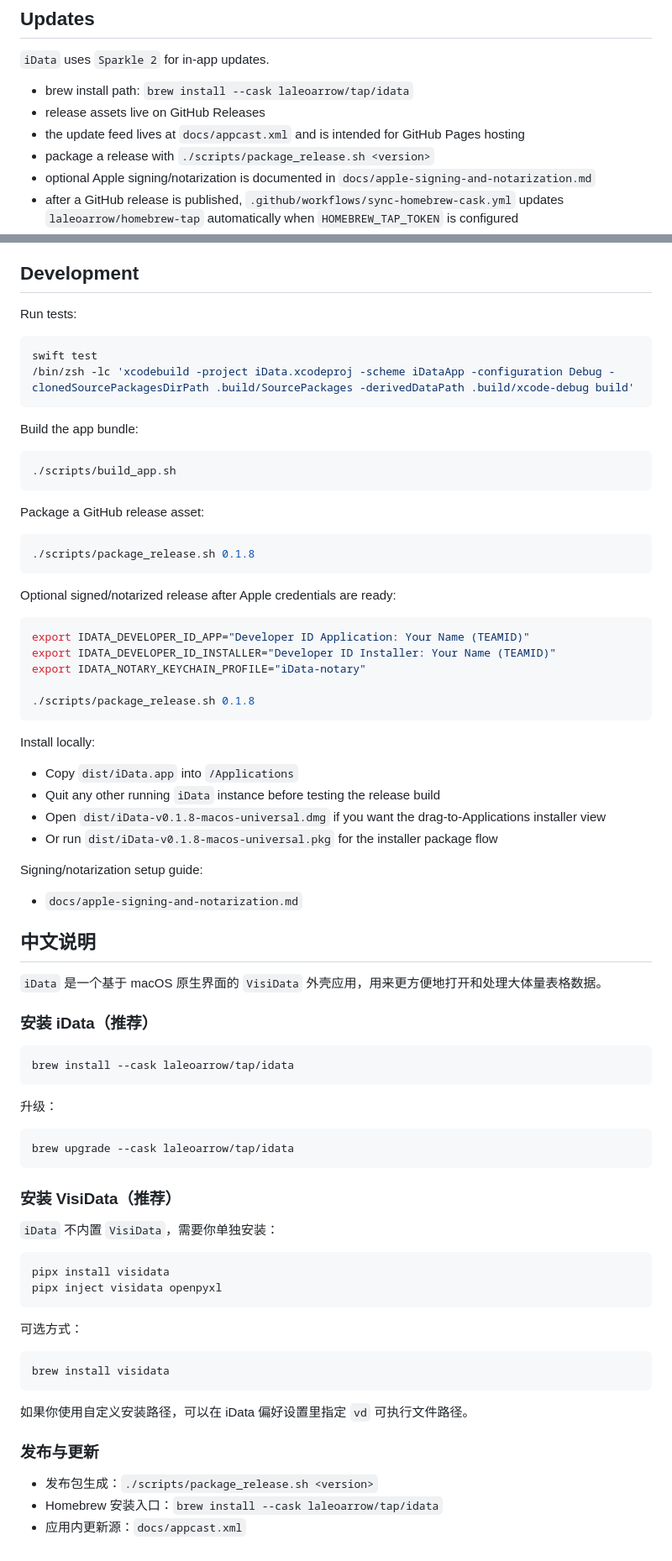
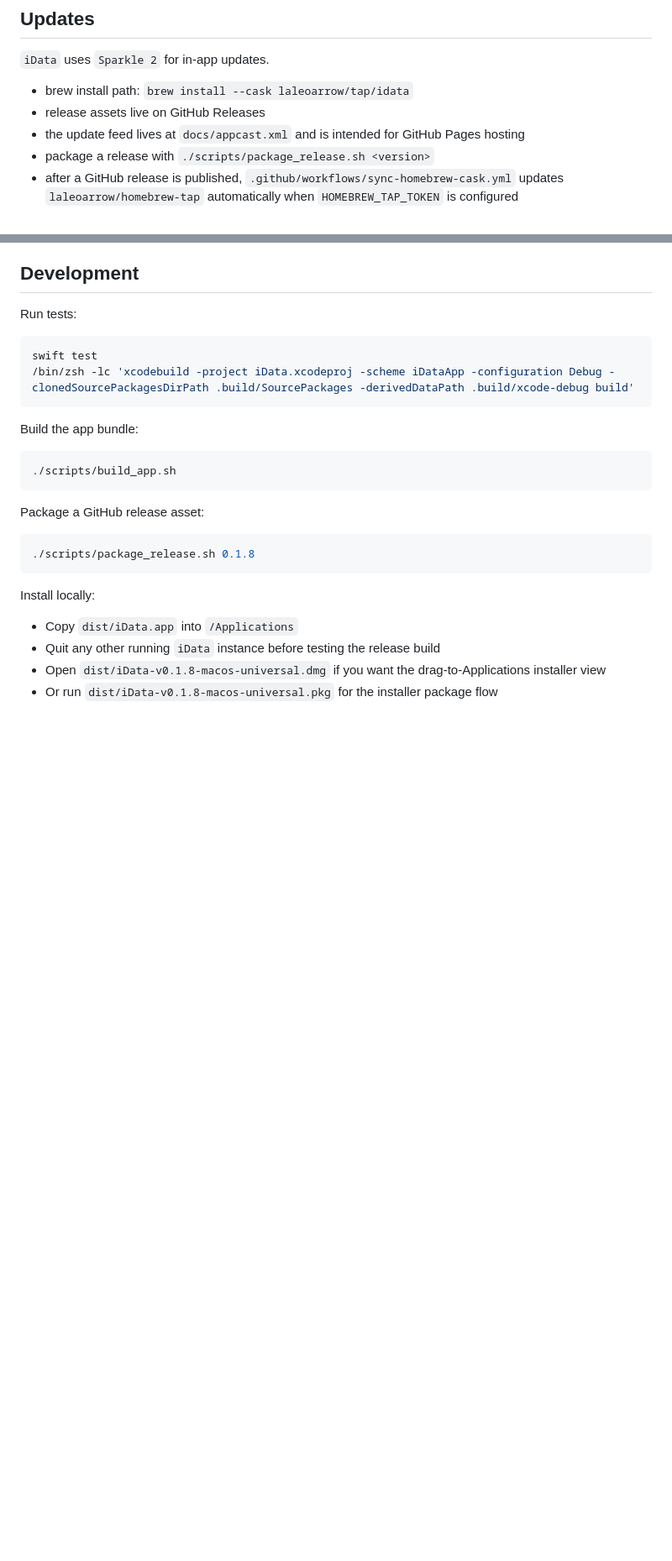
Before and after one commit to laleoarrow/iData, a Markdown page: README.md, 2 parts joined by grey strips. Shown at 84% size. Rendered like a GitHub page; blank space fills up the shorter version.

Commit message:
docs: split README into English and Chinese versions

````diff
--- a/README.md
+++ b/README.md
@@ -84,7 +88,6 @@ If `VisiData` is missing, `iData` stays on the welcome screen and shows install
 - release assets live on GitHub Releases
 - the update feed lives at `docs/appcast.xml` and is intended for GitHub Pages hosting
 - package a release with `./scripts/package_release.sh <version>`
-- optional Apple signing/notarization is documented in `docs/apple-signing-and-notarization.md`
 - after a GitHub release is published, `.github/workflows/sync-homebrew-cask.yml` updates `laleoarrow/homebrew-tap` automatically when `HOMEBREW_TAP_TOKEN` is configured
 
 ## Development
@@ -108,62 +111,9 @@ Package a GitHub release asset:
 ./scripts/package_release.sh 0.1.8
 ```
 
-Optional signed/notarized release after Apple credentials are ready:
-
-```bash
-export IDATA_DEVELOPER_ID_APP="Developer ID Application: Your Name (TEAMID)"
-export IDATA_DEVELOPER_ID_INSTALLER="Developer ID Installer: Your Name (TEAMID)"
-export IDATA_NOTARY_KEYCHAIN_PROFILE="iData-notary"
-
-./scripts/package_release.sh 0.1.8
-```
-
 Install locally:
 
 - Copy `dist/iData.app` into `/Applications`
 - Quit any other running `iData` instance before testing the release build
 - Open `dist/iData-v0.1.8-macos-universal.dmg` if you want the drag-to-Applications installer view
 - Or run `dist/iData-v0.1.8-macos-universal.pkg` for the installer package flow
-
-Signing/notarization setup guide:
-
-- `docs/apple-signing-and-notarization.md`
-
-## 中文说明
-
-`iData` 是一个基于 macOS 原生界面的 `VisiData` 外壳应用，用来更方便地打开和处理大体量表格数据。
-
-### 安装 iData（推荐）
-
-```bash
-brew install --cask laleoarrow/tap/idata
-```
-
-升级：
-
-```bash
-brew upgrade --cask laleoarrow/tap/idata
-```
-
-### 安装 VisiData（推荐）
-
-`iData` 不内置 `VisiData`，需要你单独安装：
-
-```bash
-pipx install visidata
-pipx inject visidata openpyxl
-```
-
-可选方式：
-
-```bash
-brew install visidata
-```
-
-如果你使用自定义安装路径，可以在 iData 偏好设置里指定 `vd` 可执行文件路径。
-
-### 发布与更新
-
-- 发布包生成：`./scripts/package_release.sh <version>`
-- Homebrew 安装入口：`brew install --cask laleoarrow/tap/idata`
-- 应用内更新源：`docs/appcast.xml`
````
Also changed, not shown: other parts of README.md (+4 -0 lines), README_zh.md (added, +94 -0 lines).
